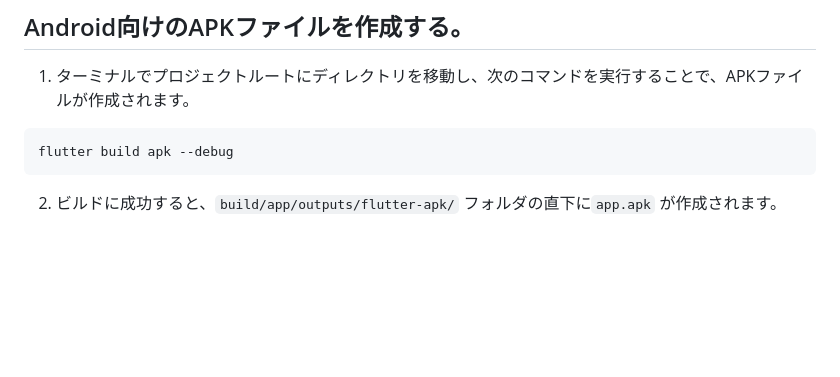
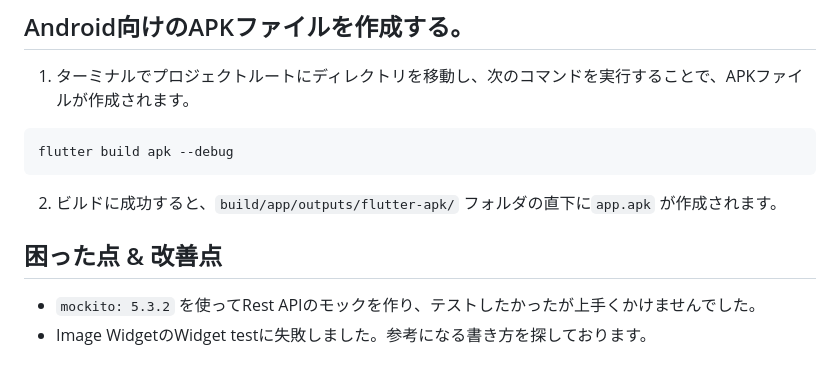
Before and after one commit to mi81ma/search_github, a Markdown page: README.md, the part around the change. GitHub-like rendering; blank space fills up the shorter version.

Commit message:
Added Problems and improvements on README

````diff
--- a/README.md
+++ b/README.md
@@ -84,3 +84,8 @@ flutter build apk --debug
 ```
 
 2. ビルドに成功すると、`build/app/outputs/flutter-apk/` フォルダの直下に`app.apk` が作成されます。
+
+
+## 困った点 & 改善点
+- `mockito: 5.3.2` を使ってRest APIのモックを作り、テストしたかったが上手くかけませんでした。
+- Image WidgetのWidget testに失敗しました。参考になる書き方を探しております。
````
